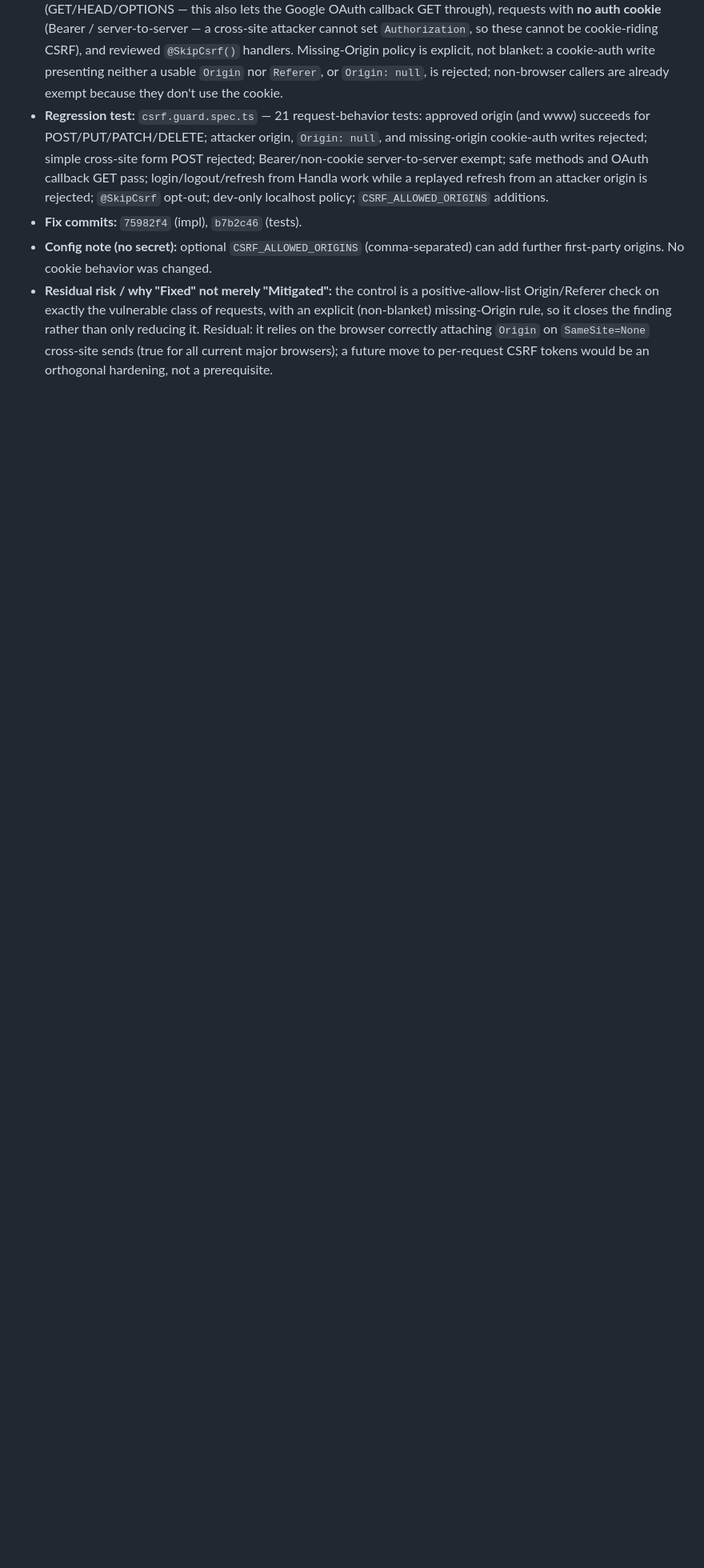
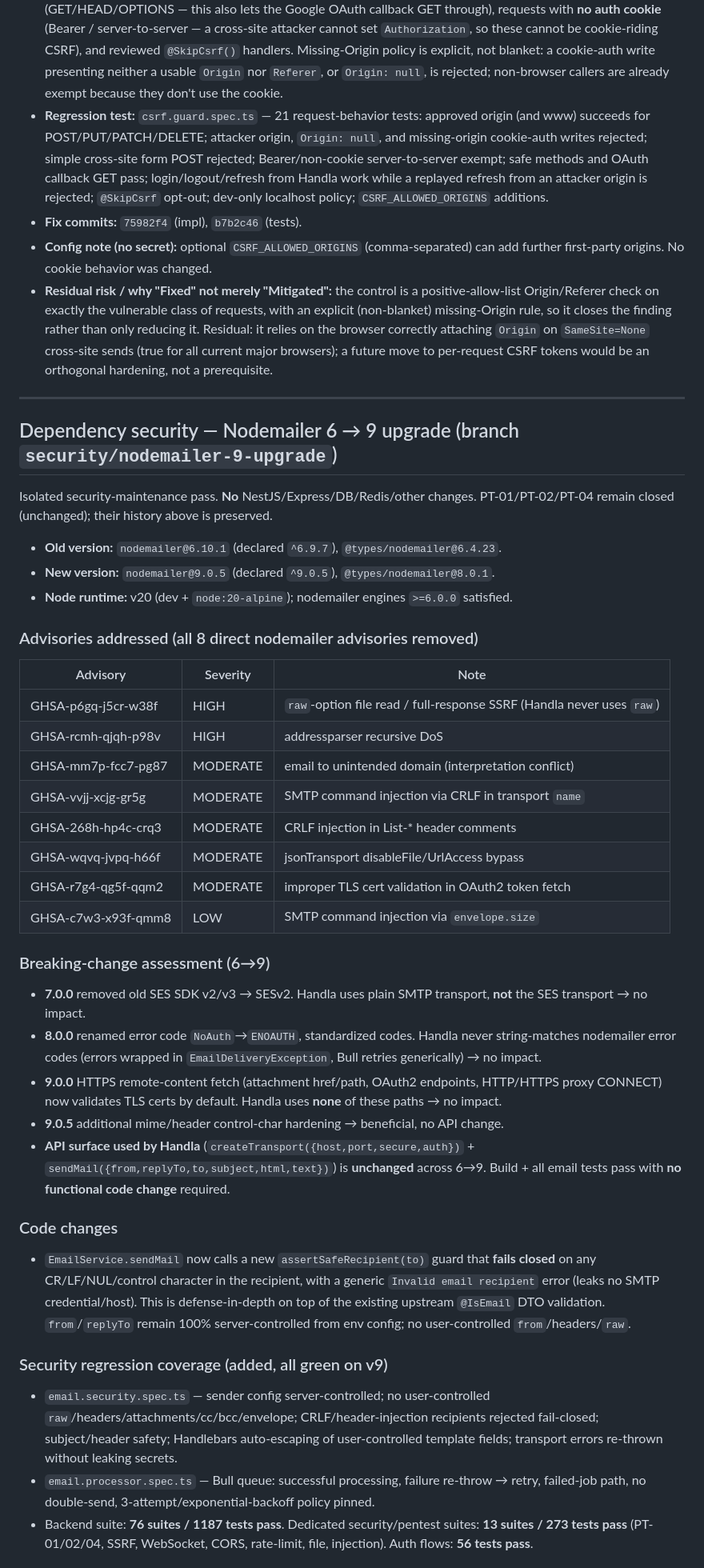
Before and after one commit to Handla-tech/HandlaNewWebsite, a Markdown page: SECURITY.md, the part around one of its changes. Shown at 80% size. Rendered like a GitHub page; blank space fills up the shorter version.

Commit message:
docs: document nodemailer security upgrade
Add Dependency-security section for the Nodemailer 6.10.1 -> 9.0.5
upgrade: old/new versions, 8 advisories addressed, 6->9 breaking-change
assessment (none affect Handla), the assertSafeRecipient hardening,
regression coverage, backend audit before/after (21->20; nodemailer
fully resolved), and why NestJS transitive findings stay deferred.
PT-01/02/04 history preserved unchanged.

```diff
--- a/SECURITY.md
+++ b/SECURITY.md
@@ -477,3 +477,42 @@ upgrades, infra, or UI changes).
   correctly attaching `Origin` on `SameSite=None` cross-site sends (true for all
   current major browsers); a future move to per-request CSRF tokens would be an
   orthogonal hardening, not a prerequisite.
+
+---
+
+## Dependency security — Nodemailer 6 → 9 upgrade (branch `security/nodemailer-9-upgrade`)
+
+Isolated security-maintenance pass. **No** NestJS/Express/DB/Redis/other changes.
+PT-01/PT-02/PT-04 remain closed (unchanged); their history above is preserved.
+
+- **Old version:** `nodemailer@6.10.1` (declared `^6.9.7`), `@types/nodemailer@6.4.23`.
+- **New version:** `nodemailer@9.0.5` (declared `^9.0.5`), `@types/nodemailer@8.0.1`.
+- **Node runtime:** v20 (dev + `node:20-alpine`); nodemailer engines `>=6.0.0` satisfied.
+
+### Advisories addressed (all 8 direct nodemailer advisories removed)
+| Advisory | Severity | Note |
+| --- | --- | --- |
+| GHSA-p6gq-j5cr-w38f | HIGH | `raw`-option file read / full-response SSRF (Handla never uses `raw`) |
+| GHSA-rcmh-qjqh-p98v | HIGH | addressparser recursive DoS |
+| GHSA-mm7p-fcc7-pg87 | MODERATE | email to unintended domain (interpretation conflict) |
+| GHSA-vvjj-xcjg-gr5g | MODERATE | SMTP command injection via CRLF in transport `name` |
+| GHSA-268h-hp4c-crq3 | MODERATE | CRLF injection in List-* header comments |
+| GHSA-wqvq-jvpq-h66f | MODERATE | jsonTransport disableFile/UrlAccess bypass |
+| GHSA-r7g4-qg5f-qqm2 | MODERATE | improper TLS cert validation in OAuth2 token fetch |
+| GHSA-c7w3-x93f-qmm8 | LOW | SMTP command injection via `envelope.size` |
+
+### Breaking-change assessment (6→9)
+- **7.0.0** removed old SES SDK v2/v3 → SESv2. Handla uses plain SMTP transport, **not** the SES transport → no impact.
+- **8.0.0** renamed error code `NoAuth`→`ENOAUTH`, standardized codes. Handla never string-matches nodemailer error codes (errors wrapped in `EmailDeliveryException`, Bull retries generically) → no impact.
+- **9.0.0** HTTPS remote-content fetch (attachment href/path, OAuth2 endpoints, HTTP/HTTPS proxy CONNECT) now validates TLS certs by default. Handla uses **none** of these paths → no impact.
+- **9.0.5** additional mime/header control-char hardening → beneficial, no API change.
+- **API surface used by Handla** (`createTransport({host,port,secure,auth})` + `sendMail({from,replyTo,to,subject,html,text})`) is **unchanged** across 6→9. Build + all email tests pass with **no functional code change** required.
+
+### Code changes
+- `EmailService.sendMail` now calls a new `assertSafeRecipient(to)` guard that **fails closed** on any CR/LF/NUL/control character in the recipient, with a generic `Invalid email recipient` error (leaks no SMTP credential/host). This is defense-in-depth on top of the existing upstream `@IsEmail` DTO validation. `from`/`replyTo` remain 100% server-controlled from env config; no user-controlled `from`/headers/`raw`.
+
+### Security regression coverage (added, all green on v9)
+- `email.security.spec.ts` — sender config server-controlled; no user-controlled `raw`/headers/attachments/cc/bcc/envelope; CRLF/header-injection recipients rejected fail-closed; subject/header safety; Handlebars auto-escaping of user-controlled template fields; transport errors re-thrown without leaking secrets.
+- `email.processor.spec.ts` — Bull queue: successful processing, failure re-throw → retry, failed-job path, no double-send, 3-attempt/exponential-backoff policy pinned.
+- Backend suite: **76 suites / 1187 tests pass**. Dedicated security/pentest suites: **13 suites / 273 tests pass** (PT-01/02/04, SSRF, WebSocket, CORS, rate-limit, file, injection). Auth flows: **56 tests pass**.
+
```
Also changed, not shown: other parts of SECURITY.md (+11 -0 lines).
